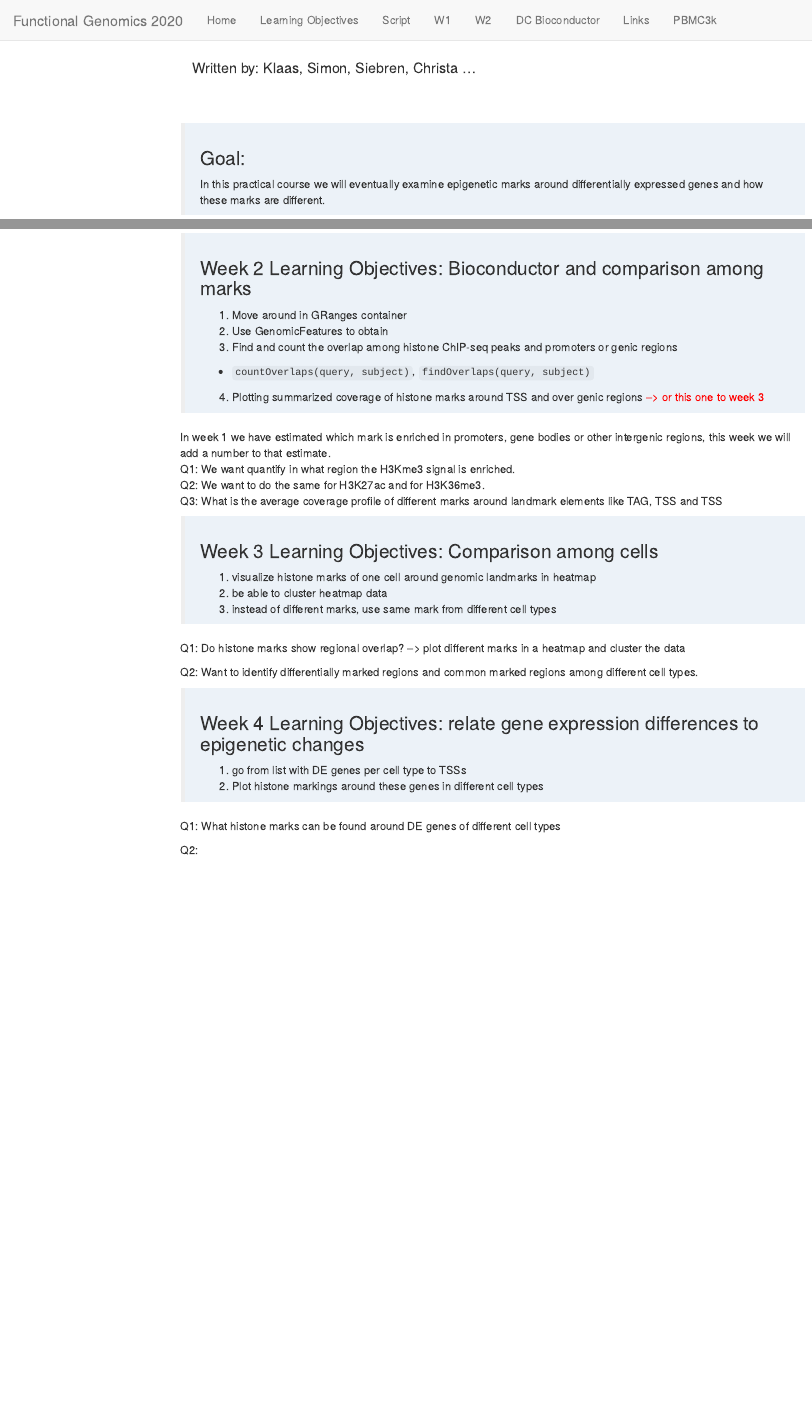
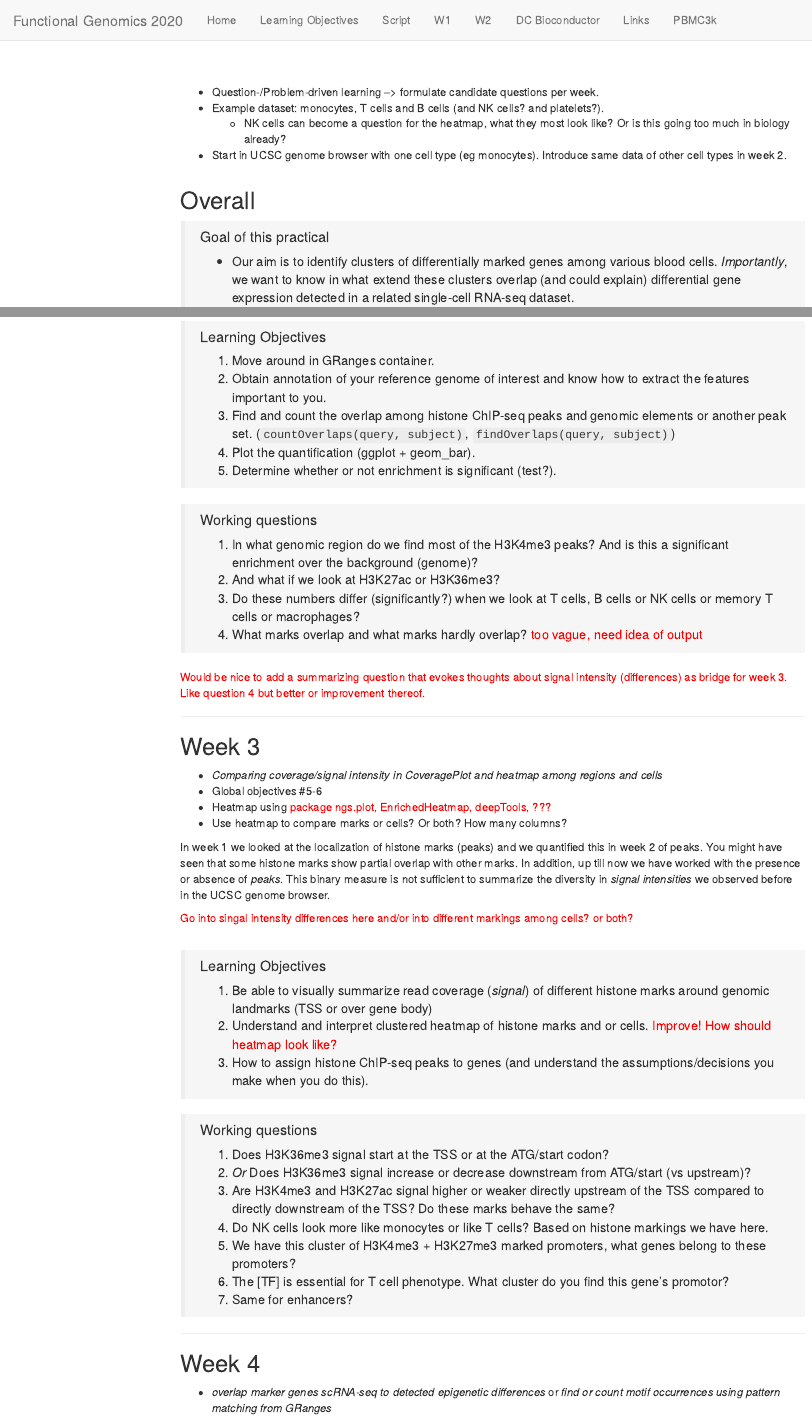
Before and after one commit to ctoen/FunctGen, an R Markdown document (p2_learningObjectives.Rmd): the page in a window 1100 px wide, from its top, and a second part further down, joined at a grey line. Rendered offline with R 4.5, knitr and Pandoc, with nearby package versions; menus at the side of the page are left out.

Commit message:
update learning objectives

````diff
--- a/custom.css
+++ b/custom.css
@@ -1,7 +1,7 @@
 blockquote {
     padding: 10px 20px;
     margin: 0 0 20px;
-    font-size: 14px;
+    font-size: 16px;
     border-left: 5px solid #eee;
-    background: #ecf2f8;
+    background: #f6f6f6;
 }
--- a/p2_learningObjectives.Rmd
+++ b/p2_learningObjectives.Rmd
@@ -8,7 +8,7 @@
     toc_float: true
     collapsed: false
     number_sections: false
-    toc_depth: 3
+    toc_depth: 4
 editor_options:
   chunk_output_type: inline
 ---
@@ -23,12 +26,20 @@
 
 </style>
 
-<div class="row" style="padding-top:20px;">
+<div class="row" style="padding-top:10px;">
 <br>
 
 ```{r setup, include=FALSE}
 knitr::opts_chunk$set(message=FALSE,warning=FALSE, cache=TRUE)
 ```
 
-> ### Goal:
-In this practical course we will eventually examine epigenetic marks around differentially expressed genes and how these marks are different.
+- Question-/Problem-driven learning --> formulate candidate questions per week.
+- Example dataset: monocytes, T cells and B cells (and NK cells? and platelets?).
+  * NK cells can become a question for the heatmap, what they most look like? Or is this going too much in biology already?
+- Start in UCSC genome browser with one cell type (eg monocytes). Introduce same data of other cell types in week 2.
+<br>
+
+## Overall
+
+> #### Goal of this practical
+* Our aim is to identify clusters of differentially marked genes among various blood cells. *Importantly*, we want to know in what extend these clusters overlap (and could explain) differential gene expression detected in a related single-cell RNA-seq dataset.
@@ -58,12 +87,3 @@
 
-> ### Week 2 Learning Objectives: Bioconductor and comparison among marks
-1. Move around in GRanges container
-2. Use GenomicFeatures to obtain
-3. Find and count the overlap among histone ChIP-seq peaks and promoters or genic regions
-- `countOverlaps(query, subject)`, `findOverlaps(query, subject)`
-4. Plotting summarized coverage of histone marks around TSS and over genic regions <span style="color: red;">--> or this one to week 3</span>
+***
 
-In week 1 we have estimated which mark is enriched in promoters, gene bodies or other intergenic regions, this week we will add a number to that estimate.
-Q1: We want quantify in what region the H3Kme3 signal is enriched.
-Q2: We want to do the same for H3K27ac and for H3K36me3.
-Q3: What is the average coverage profile of different marks around landmark elements like TAG, TSS and TSS
@@ -70,15 +93,49 @@
 
-> ### Week 3 Learning Objectives: Comparison among cells
-1. visualize histone marks of one cell around genomic landmarks in heatmap
-2. be able to cluster heatmap data
-3. instead of different marks, use same mark from different cell types
+In week 1 we have estimated which mark is enriched in promoters, gene bodies or other intergenic regions. This week we will put a number to these estimates. More specifically,..
+<br>
 
-Q1: Do histone marks show regional overlap? --> plot different marks in a heatmap and cluster the data
+> #### Learning Objectives
+1. Move around in GRanges container.
+2. Obtain annotation of your reference genome of interest and know how to extract the features important to you.
+3. Find and count the overlap among histone ChIP-seq peaks and genomic elements or another peak set. (`countOverlaps(query, subject)`, `findOverlaps(query, subject)`)
+4. Plot the quantification (ggplot + geom_bar).
+5. Determine whether or not enrichment is significant (test?).
 
-Q2: Want to identify differentially marked regions and common marked regions among different cell types.
+> #### Working questions
+1. In what genomic region do we find most of the H3K4me3 peaks? And is this a significant enrichment over the background (genome)?
+2. And what if we look at H3K27ac or H3K36me3?
+3. Do these numbers differ (significantly?) when we look at T cells, B cells or NK cells or memory T cells or macrophages?
+4. What marks overlap and what marks hardly overlap? <span style="color: red;"> too vague, need idea of output</span>
 
-> ### Week 4 Learning Objectives: relate gene expression differences to epigenetic changes
-1. go from list with DE genes per cell type to TSSs
-2. Plot histone markings around these genes in different cell types
+<span style="color: red;">Would be nice to add a summarizing question that evokes thoughts about signal intensity (differences) as bridge for week 3. Like question 4 but better or improvement thereof.</span>
 
-Q1: What histone marks can be found around DE genes of different cell types
+***
+
+## Week 3
+- *Comparing coverage/signal intensity in CoveragePlot and heatmap among regions and cells*
+- Global objectives #5-6
+- Heatmap using <span style="color: red;">package ngs.plot, EnrichedHeatmap, deepTools, ???</span>
+- Use heatmap to compare marks or cells? Or both? How many columns?
+
+In week 1 we looked at the localization of histone marks (peaks) and we quantified this in week 2 of peaks. You might have seen that some histone marks show partial overlap with other marks. In addition, up till now we have worked with the presence or absence of *peaks*. This binary measure is not sufficient to summarize the diversity in *signal intensities* we observed before in the UCSC genome browser.
+
+<span style="color: red;">Go into singal intensity differences here and/or into different markings among cells? or both?</span>
+<br>
+
+> #### Learning Objectives
+1. Be able to visually summarize read coverage (*signal*) of different histone marks around genomic landmarks (TSS or over gene body)
+2. Understand and interpret clustered heatmap of histone marks and or cells. <span style="color: red;">Improve! How should heatmap look like?</span>
+3. How to assign histone ChIP-seq peaks to genes (and understand the assumptions/decisions you make when you do this).
+
+> #### Working questions
+1. Does H3K36me3 signal start at the TSS or at the ATG/start codon?
+2. *Or* Does H3K36me3 signal increase or decrease downstream from ATG/start (vs upstream)?
+3. Are H3K4me3 and H3K27ac signal higher or weaker directly upstream of the TSS compared to directly downstream of the TSS? Do these marks behave the same?
+4. Do NK cells look more like monocytes or like T cells? Based on histone markings we have here.
+5. We have this cluster of H3K4me3 + H3K27me3 marked promoters, what genes belong to these promoters?
+6. The [TF] is essential for T cell phenotype. What cluster do you find this gene's promotor?
+7. Same for enhancers?
+
+***
+## Week 4
+- *overlap marker genes scRNA-seq to detected epigenetic differences* or *find or count motif occurrences using pattern matching from GRanges*
@@ -85,3 +149,2 @@
 
 
-Q2:
````
Also changed, not shown: p6_intro_bioconductor.Rmd (+1 -1 lines), p2_learningObjectives.Rmd (74 more changed lines), 2 other files.
